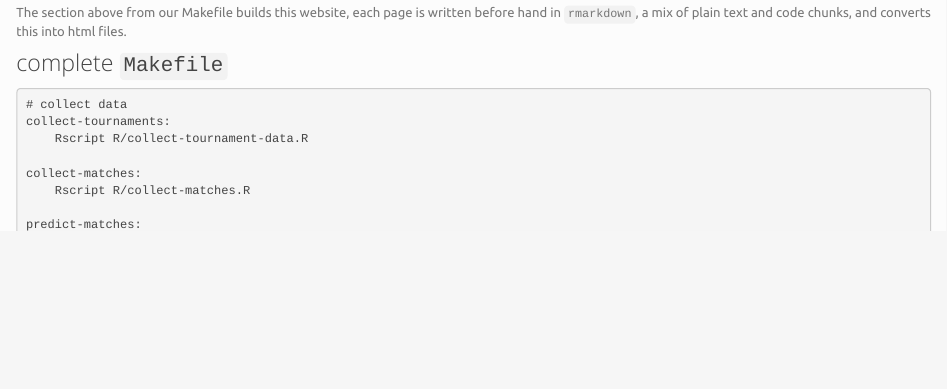
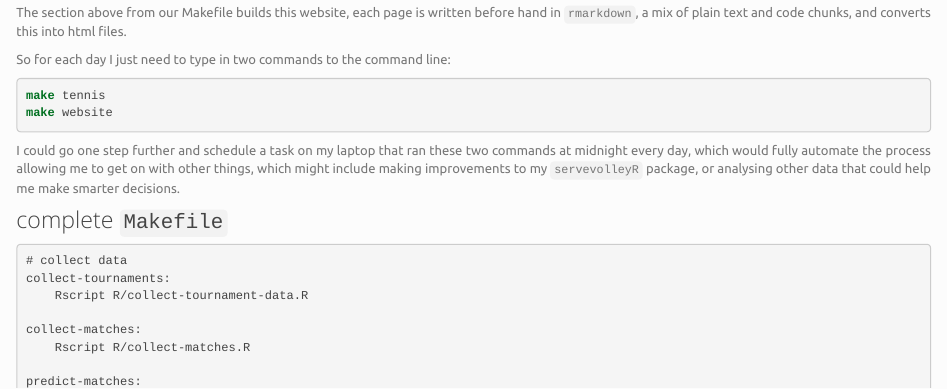
Before and after one commit to durtal/talks, an R Markdown document (traders-conference/example/make.Rmd): the page in a window 1100 px wide, from 1120 px down. The pictures show the output file traders-conference/example/make.html that the author committed with the source, opened offline; library style sheets and scripts come from the installed R packages.

Commit message:
update make

````diff
--- a/traders-conference/example/make.Rmd
+++ b/traders-conference/example/make.Rmd
@@ -73,6 +73,16 @@ command <- command:length(makefile1)
 
 The section above from our Makefile builds this website, each page is written before hand in `rmarkdown`, a mix of plain text and code chunks, and converts this into html files.
 
+
+So for each day I just need to type in two commands to the command line:
+
+```bash
+make tennis
+make website
+```
+
+I could go one step further and schedule a task on my laptop that ran these two commands at midnight every day, which would fully automate the process allowing me to get on with other things, which might include making improvements to my `servevolleyR` package, or analysing other data that could help me make smarter decisions.
+
 ### complete `Makefile`
 
 ```{r echo=FALSE}
````
Also changed, not shown: traders-conference/example/make.html.
